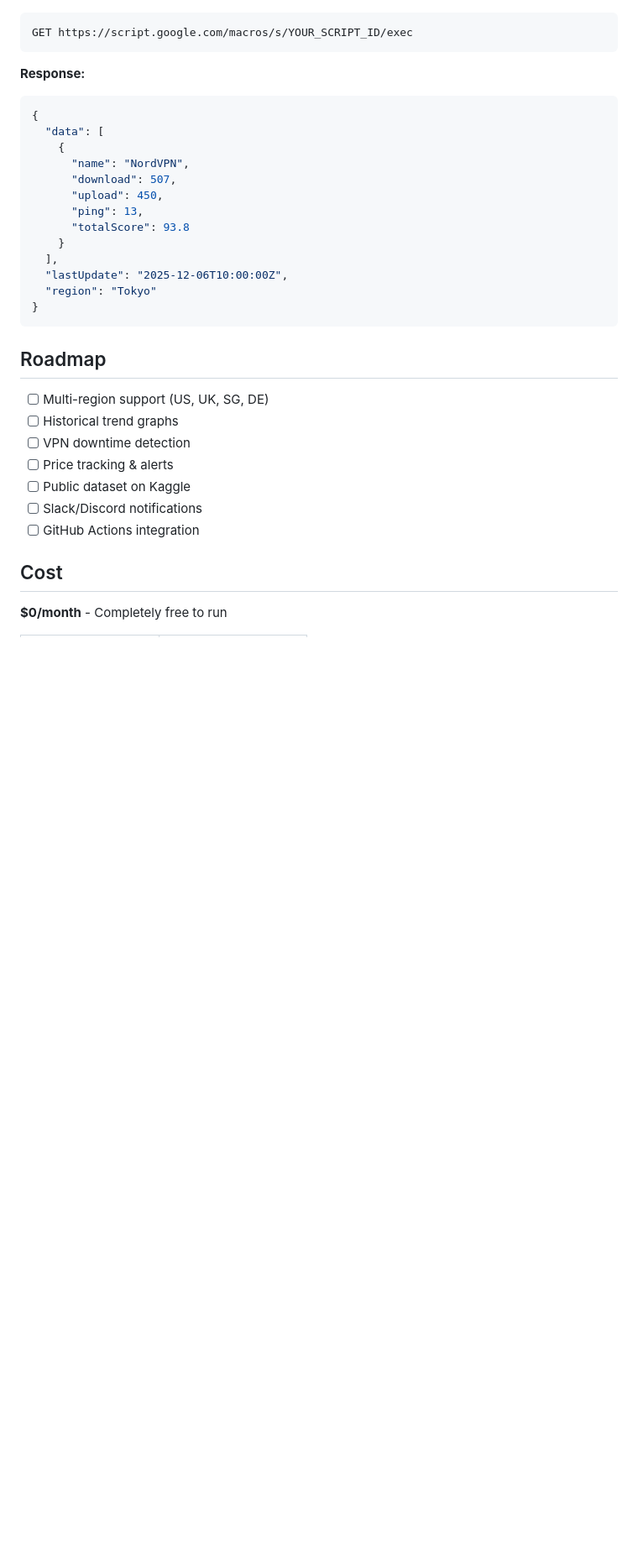
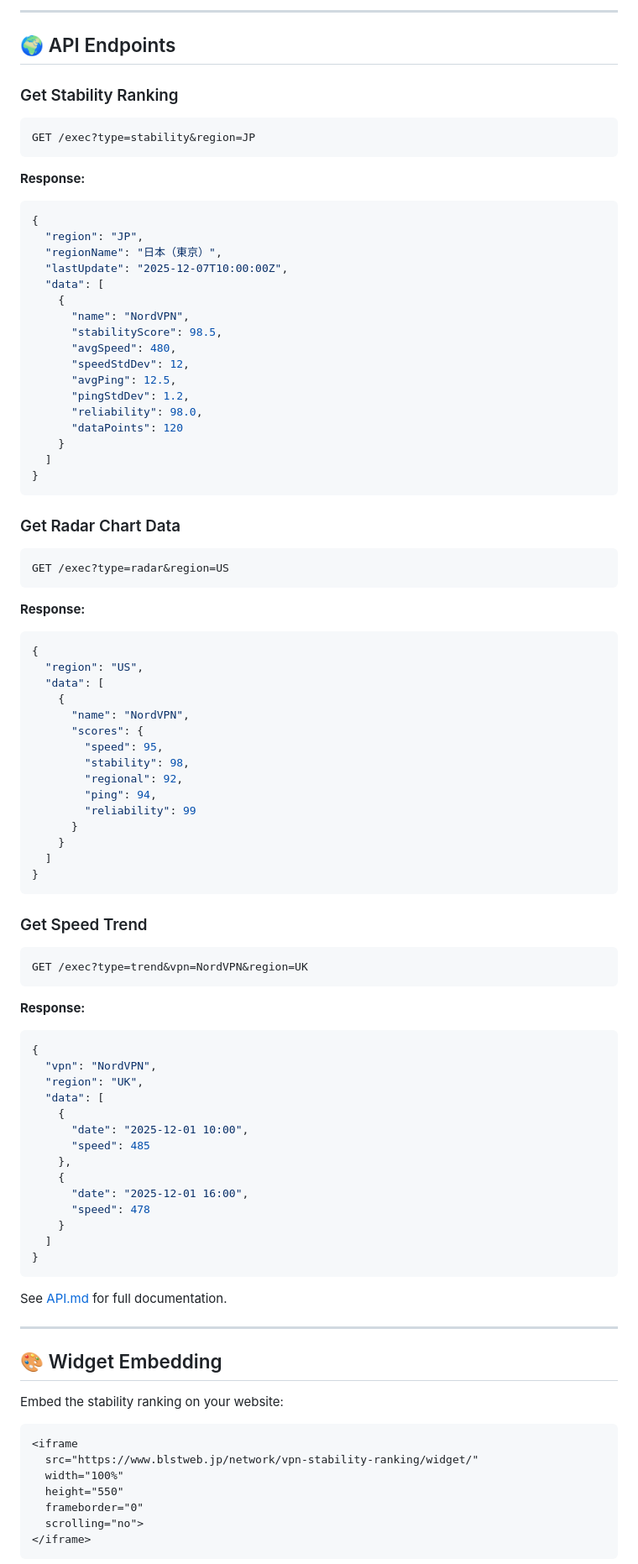
Before and after one commit to hmy0210/vpn-stability-ranking, a Markdown page: README.md, the part around the change printed below. Shown: that part at 84% size. Drawn GitHub-style; blank space fills up the shorter version.

````diff
--- a/README.md
+++ b/README.md
@@ -128,35 +181,96 @@ vpn-speed-ranking/
 
+---
+
+## 🌍 API Endpoints
+
+### Get Stability Ranking
 ```
-GET https://script.google.com/macros/s/YOUR_SCRIPT_ID/exec
+GET /exec?type=stability&region=JP
 ```
 
 **Response:**
 ```json
 {
+  "region": "JP",
+  "regionName": "日本（東京）",
+  "lastUpdate": "2025-12-07T10:00:00Z",
   "data": [
     {
       "name": "NordVPN",
-      "download": 507,
-      "upload": 450,
-      "ping": 13,
-      "totalScore": 93.8
+      "stabilityScore": 98.5,
+      "avgSpeed": 480,
+      "speedStdDev": 12,
+      "avgPing": 12.5,
+      "pingStdDev": 1.2,
+      "reliability": 98.0,
+      "dataPoints": 120
     }
-  ],
-  "lastUpdate": "2025-12-06T10:00:00Z",
-  "region": "Tokyo"
+  ]
 }
 ```
 
-## Roadmap
+### Get Radar Chart Data
+```
+GET /exec?type=radar&region=US
+```
 
-- [ ] Multi-region support (US, UK, SG, DE)
-- [ ] Historical trend graphs
-- [ ] VPN downtime detection
-- [ ] Price tracking & alerts
-- [ ] Public dataset on Kaggle
-- [ ] Slack/Discord notifications
-- [ ] GitHub Actions integration
+**Response:**
+```json
+{
+  "region": "US",
+  "data": [
+    {
+      "name": "NordVPN",
+      "scores": {
+        "speed": 95,
+        "stability": 98,
+        "regional": 92,
+        "ping": 94,
+        "reliability": 99
+      }
+    }
+  ]
+}
+```
 
-## Cost
+### Get Speed Trend
+```
+GET /exec?type=trend&vpn=NordVPN&region=UK
+```
 
-**$0/month** - Completely free to run
+**Response:**
+```json
+{
+  "vpn": "NordVPN",
+  "region": "UK",
+  "data": [
+    {
+      "date": "2025-12-01 10:00",
+      "speed": 485
+    },
+    {
+      "date": "2025-12-01 16:00",
+      "speed": 478
+    }
+  ]
+}
+```
+
+See [API.md](./docs/API.md) for full documentation.
+
+---
+
+## 🎨 Widget Embedding
+
+Embed the stability ranking on your website:
+
+```html
+<iframe
+  src="https://www.blstweb.jp/network/vpn-stability-ranking/widget/"
+  width="100%"
+  height="550"
+  frameborder="0"
+  scrolling="no">
+</iframe>
+```
+
````
Also changed, not shown: other parts of README.md (+241 -120 lines).
